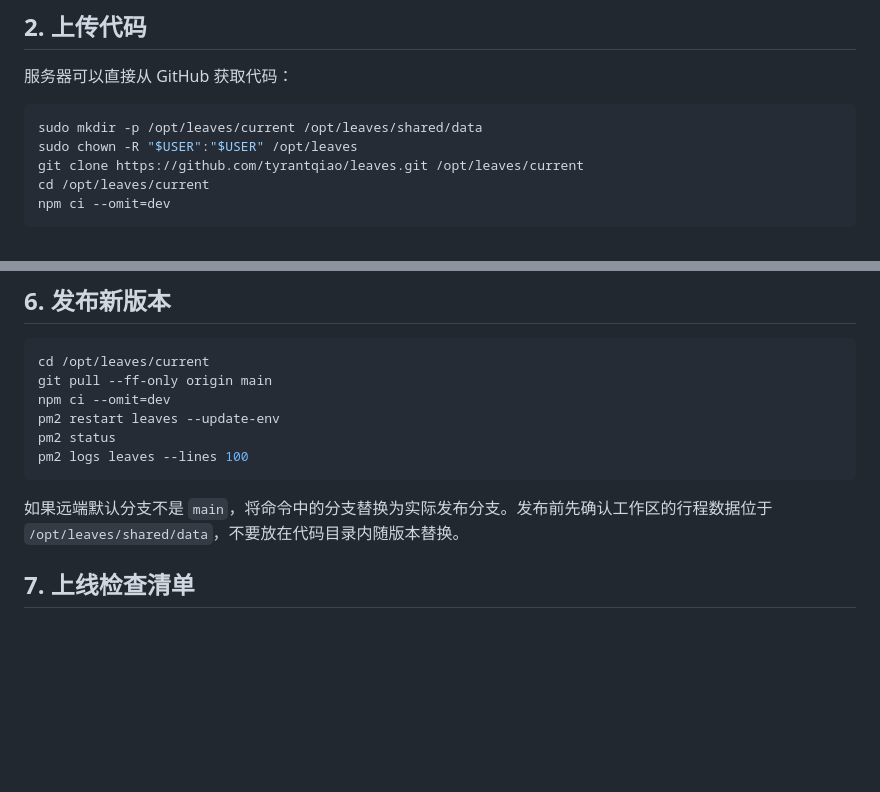
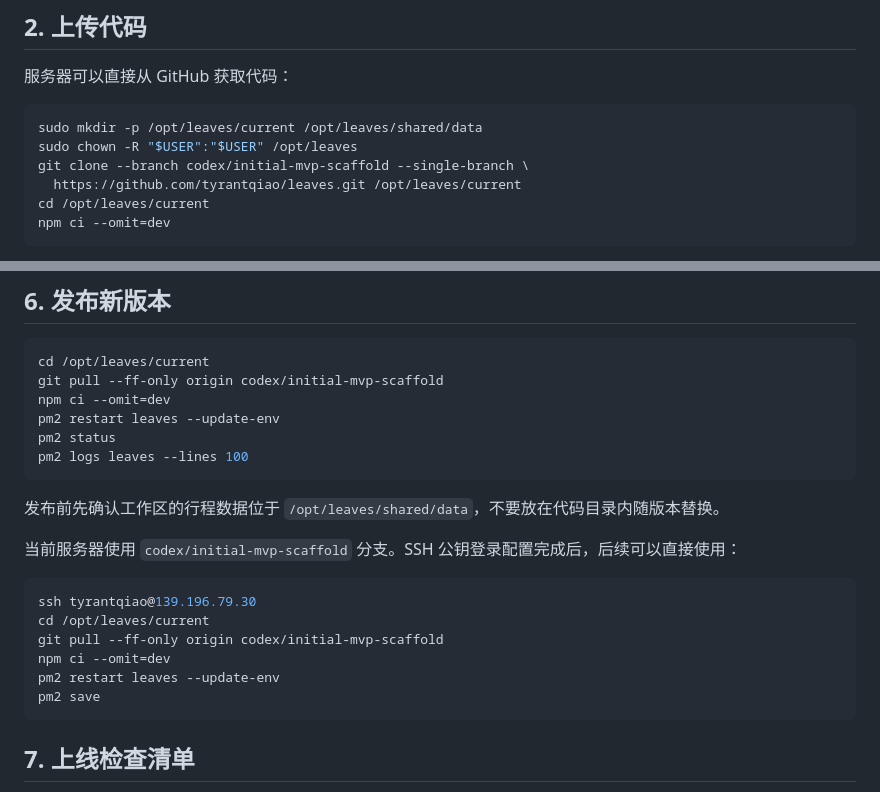
Before and after one commit to tyrantqiao/leaves, a Markdown page: docs/DEPLOYMENT.md, 2 parts joined by grey strips. Rendered like a GitHub page; blank space fills up the shorter version.

Commit message:
docs: document git based deployment

````diff
--- a/docs/DEPLOYMENT.md
+++ b/docs/DEPLOYMENT.md
@@ -26,7 +26,8 @@ leaves.tyrantqiao.com  A  183.192.47.155
 ```bash
 sudo mkdir -p /opt/leaves/current /opt/leaves/shared/data
 sudo chown -R "$USER":"$USER" /opt/leaves
-git clone https://github.com/tyrantqiao/leaves.git /opt/leaves/current
+git clone --branch codex/initial-mvp-scaffold --single-branch \
+  https://github.com/tyrantqiao/leaves.git /opt/leaves/current
 cd /opt/leaves/current
 npm ci --omit=dev
 ```
@@ -99,14 +100,25 @@ cp /opt/leaves/shared/data/trips.json \
 
 ```bash
 cd /opt/leaves/current
-git pull --ff-only origin main
+git pull --ff-only origin codex/initial-mvp-scaffold
 npm ci --omit=dev
 pm2 restart leaves --update-env
 pm2 status
 pm2 logs leaves --lines 100
 ```
 
-如果远端默认分支不是 `main`，将命令中的分支替换为实际发布分支。发布前先确认工作区的行程数据位于 `/opt/leaves/shared/data`，不要放在代码目录内随版本替换。
+发布前先确认工作区的行程数据位于 `/opt/leaves/shared/data`，不要放在代码目录内随版本替换。
+
+当前服务器使用 `codex/initial-mvp-scaffold` 分支。SSH 公钥登录配置完成后，后续可以直接使用：
+
+```bash
+ssh tyrantqiao@139.196.79.30
+cd /opt/leaves/current
+git pull --ff-only origin codex/initial-mvp-scaffold
+npm ci --omit=dev
+pm2 restart leaves --update-env
+pm2 save
+```
 
 ## 7. 上线检查清单
 
````
